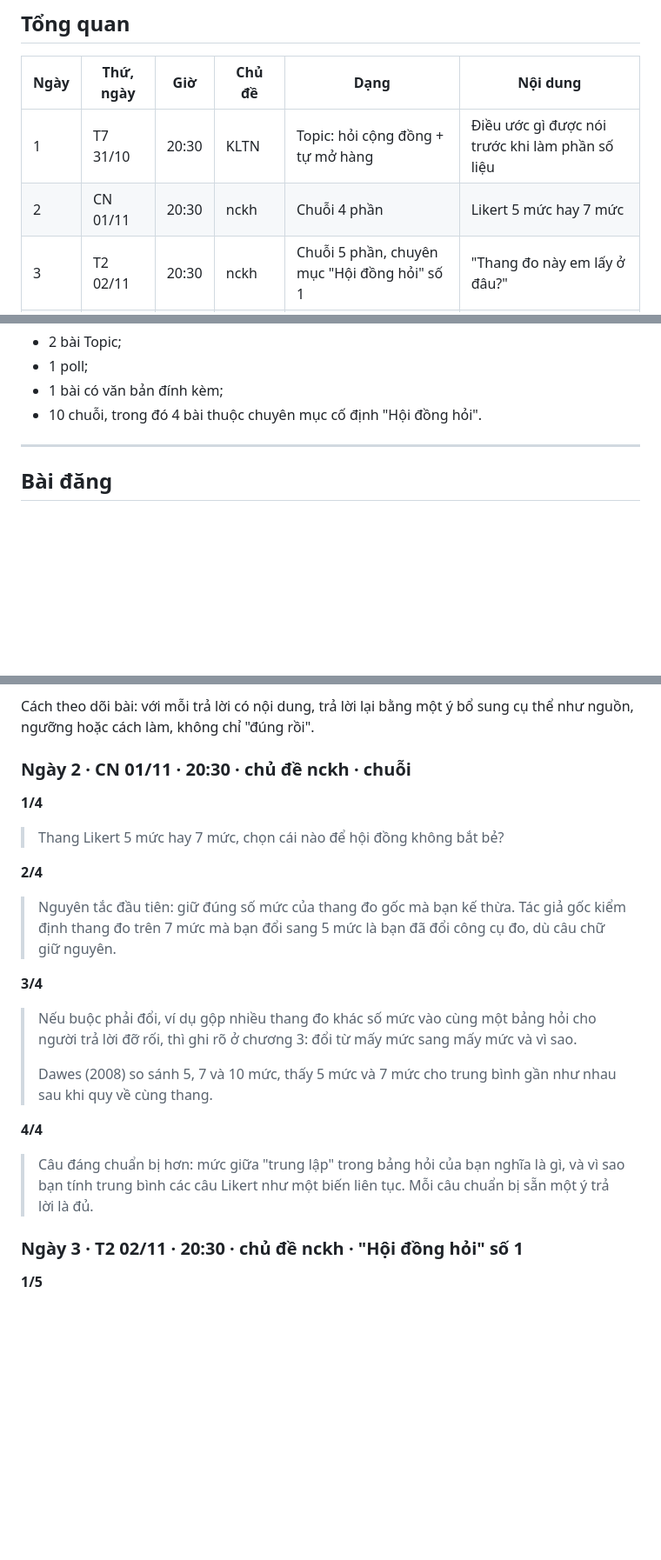
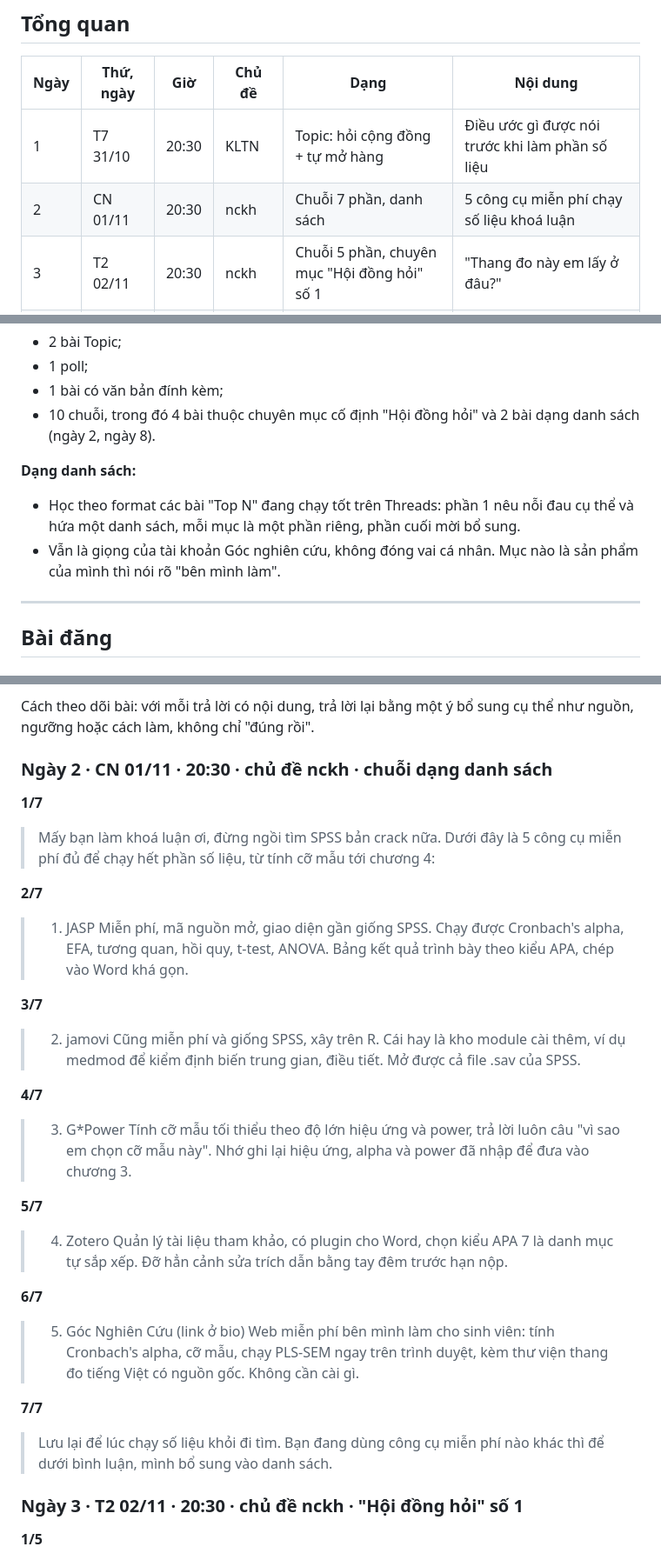
Before and after one commit to growth547/goc-nghien-cuu, a Markdown page: docs/social/lich-14-ngay.md, 3 parts joined by grey strips. Shown at 87% size. Rendered like a GitHub page; blank space fills up the shorter version.

Commit message:
Threads plan: days 2 and 8 become list-style threads (free tools, low Cronbach's alpha); old posts kept as backups
Co-Authored-By: Claude Opus 5.5 <noreply@anthropic.com>

```diff
--- a/docs/social/lich-14-ngay.md
+++ b/docs/social/lich-14-ngay.md
@@ -22,7 +22,7 @@ Tài khoản @gocnghiencuu1203 (Góc nghiên cứu). Căn cứ: `dot-1.md` và `
 | Ngày | Thứ, ngày | Giờ | Chủ đề | Dạng | Nội dung |
 |---|---|---|---|---|---|
 | 1 | T7 31/10 | 20:30 | KLTN | Topic: hỏi cộng đồng + tự mở hàng | Điều ước gì được nói trước khi làm phần số liệu |
-| 2 | CN 01/11 | 20:30 | nckh | Chuỗi 4 phần | Likert 5 mức hay 7 mức |
+| 2 | CN 01/11 | 20:30 | nckh | Chuỗi 7 phần, danh sách | 5 công cụ miễn phí chạy số liệu khoá luận |
 | 3 | T2 02/11 | 20:30 | nckh | Chuỗi 5 phần, chuyên mục "Hội đồng hỏi" số 1 | "Thang đo này em lấy ở đâu?" |
 | 4 | T3 03/11 | 20:30 | KLTN | Poll | Bạn đang kẹt ở khâu nào |
 | 5 | T4 04/11 | 20:30 | nckh | Chuỗi 4 phần, phân biệt hai khái niệm | KMO và Bartlett |
@@ -40,7 +40,11 @@ Nhịp dạng bài trong 14 ngày:
 - 2 bài Topic;
 - 1 poll;
 - 1 bài có văn bản đính kèm;
-- 10 chuỗi, trong đó 4 bài thuộc chuyên mục cố định "Hội đồng hỏi".
+- 10 chuỗi, trong đó 4 bài thuộc chuyên mục cố định "Hội đồng hỏi" và 2 bài dạng danh sách (ngày 2, ngày 8).
+
+**Dạng danh sách:**
+- Học theo format các bài "Top N" đang chạy tốt trên Threads: phần 1 nêu nỗi đau cụ thể và hứa một danh sách, mỗi mục là một phần riêng, phần cuối mời bổ sung.
+- Vẫn là giọng của tài khoản Góc nghiên cứu, không đóng vai cá nhân. Mục nào là sản phẩm của mình thì nói rõ "bên mình làm".
 
 ---
 
@@ -58,21 +62,33 @@ Nhịp dạng bài trong 14 ngày:
 
 Cách theo dõi bài: với mỗi trả lời có nội dung, trả lời lại bằng một ý bổ sung cụ thể như nguồn, ngưỡng hoặc cách làm, không chỉ "đúng rồi".
 
-### Ngày 2 · CN 01/11 · 20:30 · chủ đề nckh · chuỗi
+### Ngày 2 · CN 01/11 · 20:30 · chủ đề nckh · chuỗi dạng danh sách
 
-**1/4**
-> Thang Likert 5 mức hay 7 mức, chọn cái nào để hội đồng không bắt bẻ?
+**1/7**
+> Mấy bạn làm khoá luận ơi, đừng ngồi tìm SPSS bản crack nữa. Dưới đây là 5 công cụ miễn phí đủ để chạy hết phần số liệu, từ tính cỡ mẫu tới chương 4:
 
-**2/4**
-> Nguyên tắc đầu tiên: giữ đúng số mức của thang đo gốc mà bạn kế thừa. Tác giả gốc kiểm định thang đo trên 7 mức mà bạn đổi sang 5 mức là bạn đã đổi công cụ đo, dù câu chữ giữ nguyên.
+**2/7**
+> 1. JASP
+> Miễn phí, mã nguồn mở, giao diện gần giống SPSS. Chạy được Cronbach's alpha, EFA, tương quan, hồi quy, t-test, ANOVA. Bảng kết quả trình bày theo kiểu APA, chép vào Word khá gọn.
 
-**3/4**
-> Nếu buộc phải đổi, ví dụ gộp nhiều thang đo khác số mức vào cùng một bảng hỏi cho người trả lời đỡ rối, thì ghi rõ ở chương 3: đổi từ mấy mức sang mấy mức và vì sao.
->
-> Dawes (2008) so sánh 5, 7 và 10 mức, thấy 5 mức và 7 mức cho trung bình gần như nhau sau khi quy về cùng thang.
+**3/7**
+> 2. jamovi
+> Cũng miễn phí và giống SPSS, xây trên R. Cái hay là kho module cài thêm, ví dụ medmod để kiểm định biến trung gian, điều tiết. Mở được cả file .sav của SPSS.
 
-**4/4**
-> Câu đáng chuẩn bị hơn: mức giữa "trung lập" trong bảng hỏi của bạn nghĩa là gì, và vì sao bạn tính trung bình các câu Likert như một biến liên tục. Mỗi câu chuẩn bị sẵn một ý trả lời là đủ.
+**4/7**
+> 3. G*Power
+> Tính cỡ mẫu tối thiểu theo độ lớn hiệu ứng và power, trả lời luôn câu "vì sao em chọn cỡ mẫu này". Nhớ ghi lại hiệu ứng, alpha và power đã nhập để đưa vào chương 3.
+
+**5/7**
+> 4. Zotero
+> Quản lý tài liệu tham khảo, có plugin cho Word, chọn kiểu APA 7 là danh mục tự sắp xếp. Đỡ hẳn cảnh sửa trích dẫn bằng tay đêm trước hạn nộp.
+
+**6/7**
+> 5. Góc Nghiên Cứu (link ở bio)
+> Web miễn phí bên mình làm cho sinh viên: tính Cronbach's alpha, cỡ mẫu, chạy PLS-SEM ngay trên trình duyệt, kèm thư viện thang đo tiếng Việt có nguồn gốc. Không cần cài gì.
+
+**7/7**
+> Lưu lại để lúc chạy số liệu khỏi đi tìm. Bạn đang dùng công cụ miễn phí nào khác thì để dưới bình luận, mình bổ sung vào danh sách.
 
 ### Ngày 3 · T2 02/11 · 20:30 · chủ đề nckh · "Hội đồng hỏi" số 1
 
```
Also changed, not shown: other parts of docs/social/lich-14-ngay.md (+61 -16 lines).
